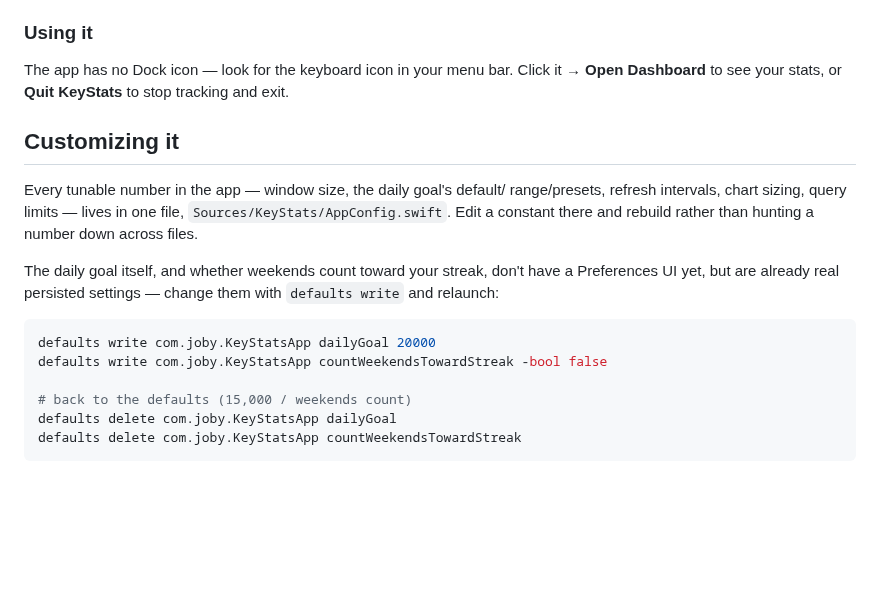
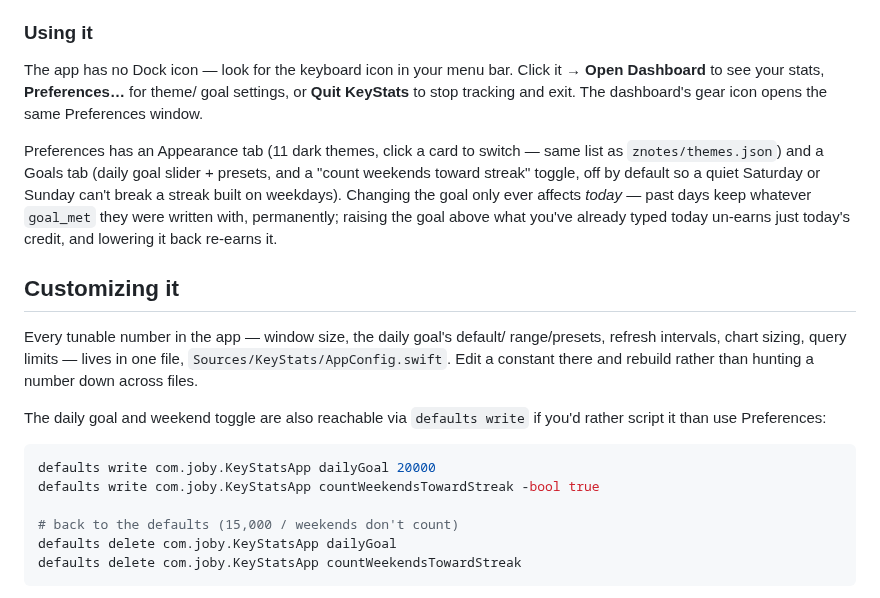
Before and after one commit to JobyMartin/KeyStats, a Markdown page: README.md, the part around the change. GitHub-like rendering; blank space fills up the shorter version.

````diff
--- a/README.md
+++ b/README.md
@@ -61,8 +61,17 @@ or Karabiner). On first launch:
 ### Using it
 
 The app has no Dock icon — look for the keyboard icon in your menu bar.
-Click it → **Open Dashboard** to see your stats, or **Quit KeyStats** to stop
-tracking and exit.
+Click it → **Open Dashboard** to see your stats, **Preferences…** for theme/
+goal settings, or **Quit KeyStats** to stop tracking and exit. The dashboard's
+gear icon opens the same Preferences window.
+
+Preferences has an Appearance tab (11 dark themes, click a card to switch —
+same list as `znotes/themes.json`) and a Goals tab (daily goal slider +
+presets, and a "count weekends toward streak" toggle, off by default so a
+quiet Saturday or Sunday can't break a streak built on weekdays). Changing
+the goal only ever affects *today* — past days keep whatever `goal_met` they
+were written with, permanently; raising the goal above what you've already
+typed today un-earns just today's credit, and lowering it back re-earns it.
 
 ## Customizing it
 
@@ -71,15 +80,14 @@ range/presets, refresh intervals, chart sizing, query limits — lives in one
 file, `Sources/KeyStats/AppConfig.swift`. Edit a constant there and rebuild
 rather than hunting a number down across files.
 
-The daily goal itself, and whether weekends count toward your streak, don't
-have a Preferences UI yet, but are already real persisted settings — change
-them with `defaults write` and relaunch:
+The daily goal and weekend toggle are also reachable via `defaults write` if
+you'd rather script it than use Preferences:
 
 ```bash
 defaults write com.joby.KeyStatsApp dailyGoal 20000
-defaults write com.joby.KeyStatsApp countWeekendsTowardStreak -bool false
+defaults write com.joby.KeyStatsApp countWeekendsTowardStreak -bool true
 
-# back to the defaults (15,000 / weekends count)
+# back to the defaults (15,000 / weekends don't count)
 defaults delete com.joby.KeyStatsApp dailyGoal
 defaults delete com.joby.KeyStatsApp countWeekendsTowardStreak
 ```
````
Also changed, not shown: screenshots/redesign-v1/preferences-appearance.png (added), screenshots/redesign-v1/preferences-goals.png (added), 7 other files.
